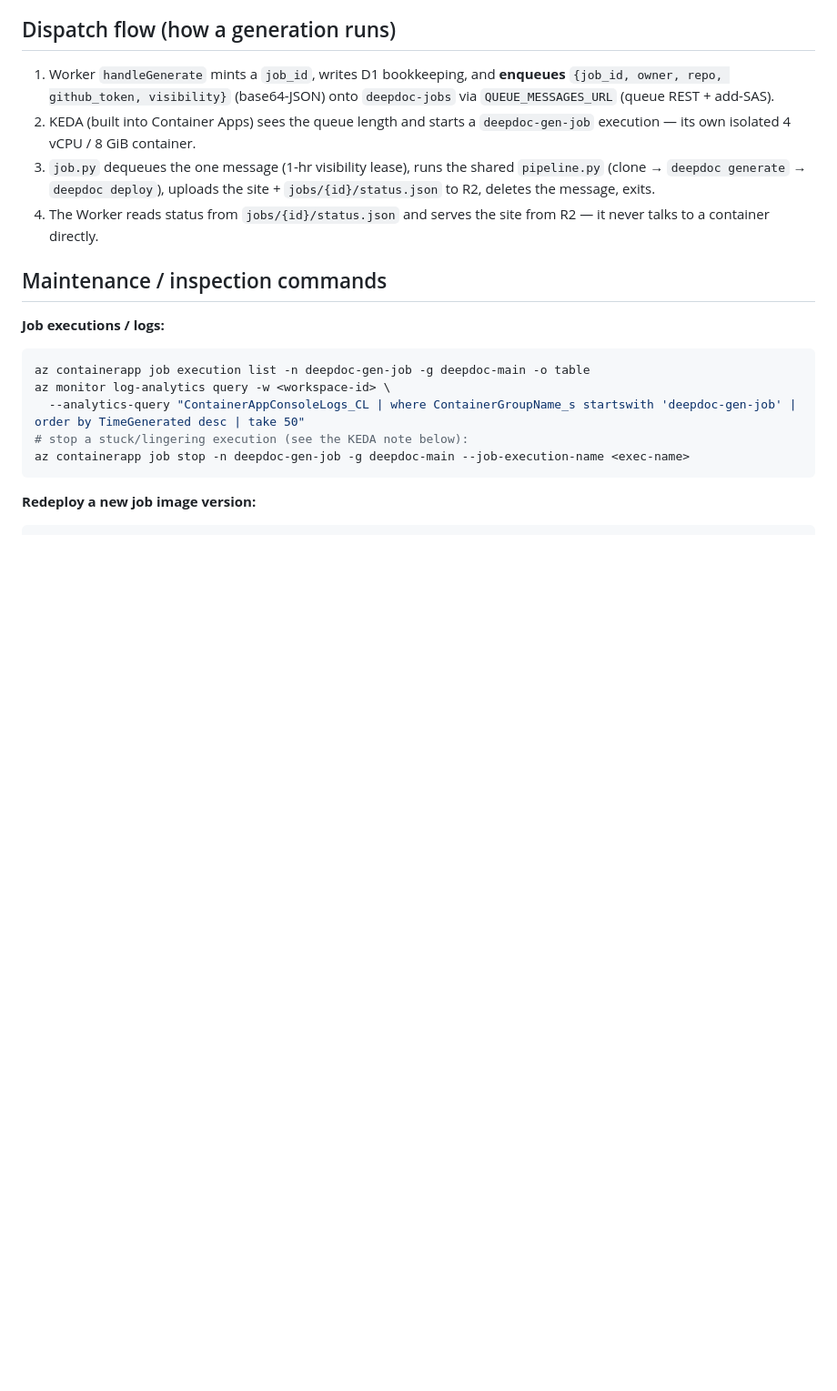
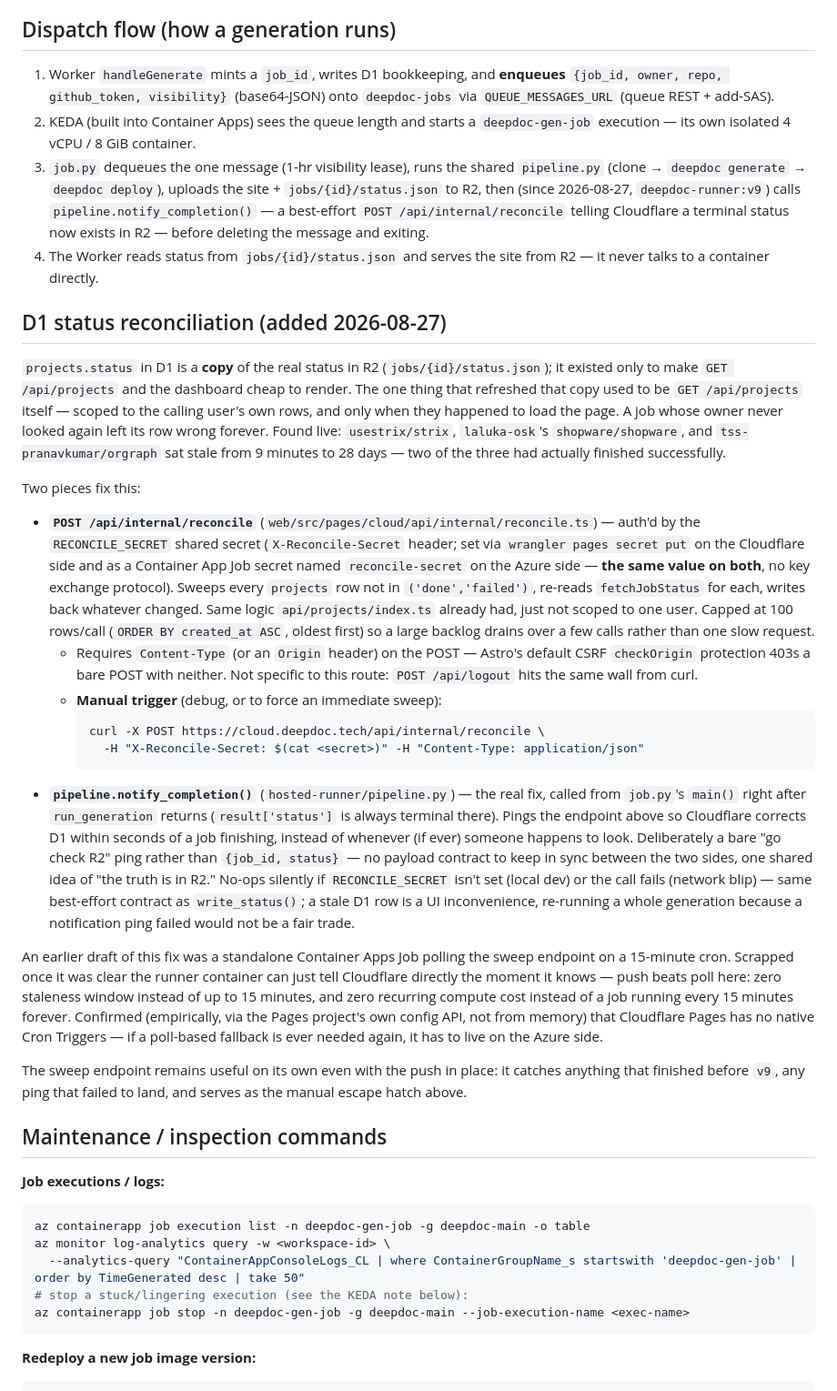
Before and after one commit to Pranav322/deepdoc, a Markdown page: docs/PRODUCTION_INFRA.md, the part around one of its changes. Shown at 91% size. Rendered like a GitHub page; blank space fills up the shorter version.

Commit message:
docs(infra): document push-based D1 reconciliation and concurrency ceiling
Records the fix already shipped in cd7ee7e: notify_completion() in the
runner, the /api/internal/reconcile sweep endpoint, and why push won over
the polling-cron alternative that was drafted and scrapped. Also records
what the concurrency audit found live: Foundry's DeepSeek-V4-Flash quota
(not Container Apps compute) is the real ceiling on simultaneous
generations, and there is no per-user concurrency gate.

````diff
--- a/docs/PRODUCTION_INFRA.md
+++ b/docs/PRODUCTION_INFRA.md
@@ -88,9 +88,68 @@ convenient, it's not load-bearing.
    `deepdoc-gen-job` execution — its own isolated 4 vCPU / 8 GiB container.
 3. `job.py` dequeues the one message (1-hr visibility lease), runs the shared
    `pipeline.py` (clone → `deepdoc generate` → `deepdoc deploy`), uploads the
-   site + `jobs/{id}/status.json` to R2, deletes the message, exits.
+   site + `jobs/{id}/status.json` to R2, then (since 2026-08-27, `deepdoc-runner:v9`)
+   calls `pipeline.notify_completion()` — a best-effort
+   `POST /api/internal/reconcile` telling Cloudflare a terminal status now
+   exists in R2 — before deleting the message and exiting.
 4. The Worker reads status from `jobs/{id}/status.json` and serves the site
    from R2 — it never talks to a container directly.
+
+## D1 status reconciliation (added 2026-08-27)
+
+`projects.status` in D1 is a **copy** of the real status in R2
+(`jobs/{id}/status.json`); it existed only to make `GET /api/projects` and the
+dashboard cheap to render. The one thing that refreshed that copy used to be
+`GET /api/projects` itself — scoped to the calling user's own rows, and only
+when they happened to load the page. A job whose owner never looked again
+left its row wrong forever. Found live: `usestrix/strix`, `laluka-osk`'s
+`shopware/shopware`, and `tss-pranavkumar/orgraph` sat stale from 9 minutes to
+28 days — two of the three had actually finished successfully.
+
+Two pieces fix this:
+
+- **`POST /api/internal/reconcile`** (`web/src/pages/cloud/api/internal/reconcile.ts`) —
+  auth'd by the `RECONCILE_SECRET` shared secret (`X-Reconcile-Secret` header;
+  set via `wrangler pages secret put` on the Cloudflare side and as a
+  Container App Job secret named `reconcile-secret` on the Azure side —
+  **the same value on both**, no key exchange protocol). Sweeps every
+  `projects` row not in `('done','failed')`, re-reads `fetchJobStatus` for
+  each, writes back whatever changed. Same logic `api/projects/index.ts`
+  already had, just not scoped to one user. Capped at 100 rows/call
+  (`ORDER BY created_at ASC`, oldest first) so a large backlog drains over
+  a few calls rather than one slow request.
+  - Requires `Content-Type` (or an `Origin` header) on the POST — Astro's
+    default CSRF `checkOrigin` protection 403s a bare POST with neither. Not
+    specific to this route: `POST /api/logout` hits the same wall from curl.
+  - **Manual trigger** (debug, or to force an immediate sweep):
+    ```bash
+    curl -X POST https://cloud.deepdoc.tech/api/internal/reconcile \
+      -H "X-Reconcile-Secret: $(cat <secret>)" -H "Content-Type: application/json"
+    ```
+- **`pipeline.notify_completion()`** (`hosted-runner/pipeline.py`) — the real
+  fix, called from `job.py`'s `main()` right after `run_generation` returns
+  (`result['status']` is always terminal there). Pings the endpoint above so
+  Cloudflare corrects D1 within seconds of a job finishing, instead of
+  whenever (if ever) someone happens to look. Deliberately a bare "go check
+  R2" ping rather than `{job_id, status}` — no payload contract to keep in
+  sync between the two sides, one shared idea of "the truth is in R2." No-ops
+  silently if `RECONCILE_SECRET` isn't set (local dev) or the call fails
+  (network blip) — same best-effort contract as `write_status()`; a stale D1
+  row is a UI inconvenience, re-running a whole generation because a
+  notification ping failed would not be a fair trade.
+
+An earlier draft of this fix was a standalone Container Apps Job polling the
+sweep endpoint on a 15-minute cron. Scrapped once it was clear the runner
+container can just tell Cloudflare directly the moment it knows — push beats
+poll here: zero staleness window instead of up to 15 minutes, and zero
+recurring compute cost instead of a job running every 15 minutes forever.
+Confirmed (empirically, via the Pages project's own config API, not from
+memory) that Cloudflare Pages has no native Cron Triggers — if a
+poll-based fallback is ever needed again, it has to live on the Azure side.
+
+The sweep endpoint remains useful on its own even with the push in place: it
+catches anything that finished before `v9`, any ping that failed to land, and
+serves as the manual escape hatch above.
 
 ## Maintenance / inspection commands
 
````
Also changed, not shown: other parts of docs/PRODUCTION_INFRA.md (+32 -0 lines).
